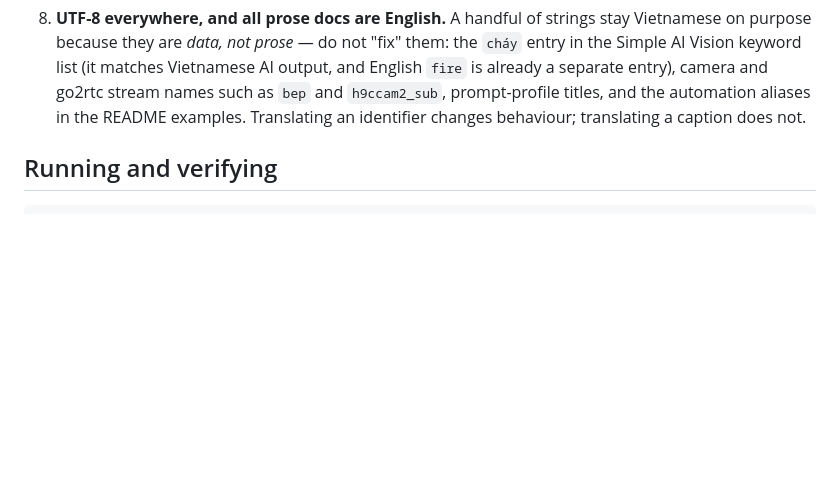
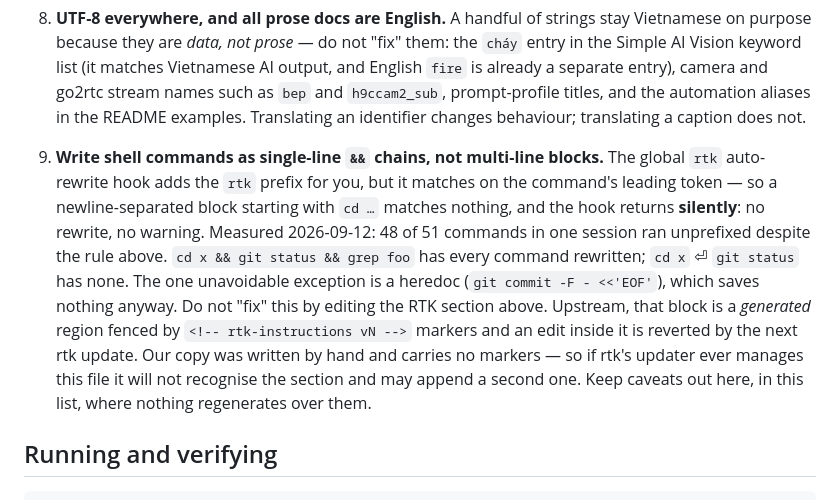
Before and after one commit to SamCh1/AI_detect, a Markdown page: CLAUDE.md, the part around the change. Rendered like a GitHub page; blank space fills up the shorter version.

Commit message:
docs(agents): record that rtk auto-rewrite skips multi-line commands
The rule "prefix every command with rtk" reads as enforced because a
global PreToolUse hook auto-rewrites. It does -- but only for
single-line commands. The hook matches on the leading token, so a
newline-separated block starting with `cd ...` matches nothing and
returns silently: no rewrite, no warning.

Measured: 48 of 51 commands in one session ran unprefixed, in this repo,
with the rule sitting at the top of this file the whole time.

Verified:
  git status                          -> rtk git status
  cd x && git status && grep foo      -> every command rewritten
  cd x \n git status                  -> no rewrite, silent
  cd x \n git commit -F - <<EOF       -> no rewrite, silent

Recorded as conventions-that-bite entry 9 rather than as an edit to the
RTK section, for two reasons. Upstream (icc-workspace) that section is a
generated region fenced by <!-- rtk-instructions vN --> markers, so an
edit inside it is reverted on the next rtk update. Our copy was written
by hand and has no markers, which is its own hazard worth stating: rtk's
updater would not recognise the section and could append a second one.

Deliberately NOT adding a hook to rewrite multi-line commands. That is
the only true mechanical gate here, but it means silently editing every
command before it runs, and mis-parsing a heredoc or a quoted string
would corrupt it. This failure costs tokens, not correctness -- the
wrong trade. icc-workspace reaches the same conclusion: no test, no
lefthook entry, no CI check references rtk anywhere.

```diff
--- a/CLAUDE.md
+++ b/CLAUDE.md
@@ -81,6 +81,21 @@ result. The full constraint lists live in each app's `AGENTS.md`.
    stream names such as `bep` and `h9ccam2_sub`, prompt-profile titles, and the
    automation aliases in the README examples. Translating an identifier changes
    behaviour; translating a caption does not.
+
+9. **Write shell commands as single-line `&&` chains, not multi-line blocks.** The
+   global `rtk` auto-rewrite hook adds the `rtk` prefix for you, but it matches on
+   the command's leading token — so a newline-separated block starting with `cd …`
+   matches nothing, and the hook returns **silently**: no rewrite, no warning.
+   Measured 2026-09-12: 48 of 51 commands in one session ran unprefixed despite the
+   rule above. `cd x && git status && grep foo` has every command rewritten;
+   `cd x` ⏎ `git status` has none. The one unavoidable exception is a heredoc
+   (`git commit -F - <<'EOF'`), which saves nothing anyway.
+   Do not "fix" this by editing the RTK section above. Upstream, that block is a
+   *generated* region fenced by `<!-- rtk-instructions vN -->` markers and an edit
+   inside it is reverted by the next rtk update. Our copy was written by hand and
+   carries no markers — so if rtk's updater ever manages this file it will not
+   recognise the section and may append a second one. Keep caveats out here, in this
+   list, where nothing regenerates over them.
 
 ## Running and verifying
 
```
